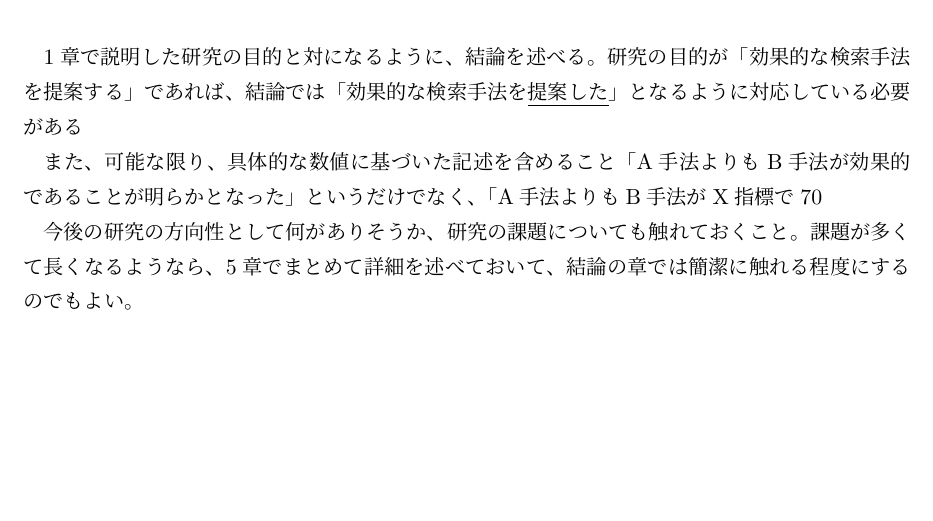
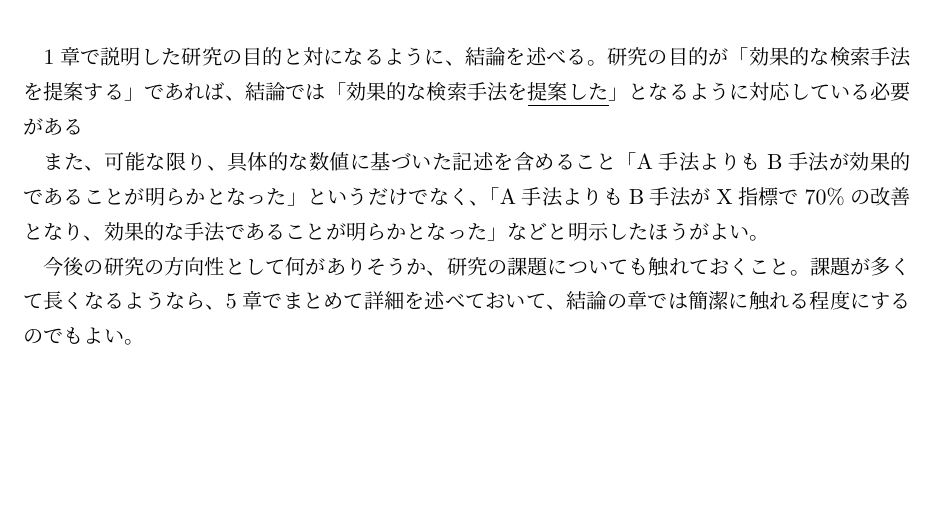
Before and after one commit to masao/klis-thesis-template, a LaTeX thesis (paper.tex, which reads chapter6.tex): part of page 13 of 15, cut so that both start at the same text. Compiled offline with pLaTeX and dvipdfmx.

Commit message:
% escape

```diff
--- a/chapter6.tex
+++ b/chapter6.tex
@@ -6,7 +6,7 @@
 
 また、可能な限り、具体的な数値に基づいた記述を含めること
 「A手法よりもB手法が効果的であることが明らかとなった」というだけでなく、
-「A手法よりもB手法がX指標で70%の改善となり、効果的な手法であることが明らかとなった」などと明示したほうがよい。
+「A手法よりもB手法がX指標で70\%の改善となり、効果的な手法であることが明らかとなった」などと明示したほうがよい。
 
 今後の研究の方向性として何がありそうか、研究の課題についても触れておくこと。
 課題が多くて長くなるようなら、\ref{chap:discussion}章でまとめて詳細を述べておいて、結論の章では簡潔に触れる程度にするのでもよい。
```
